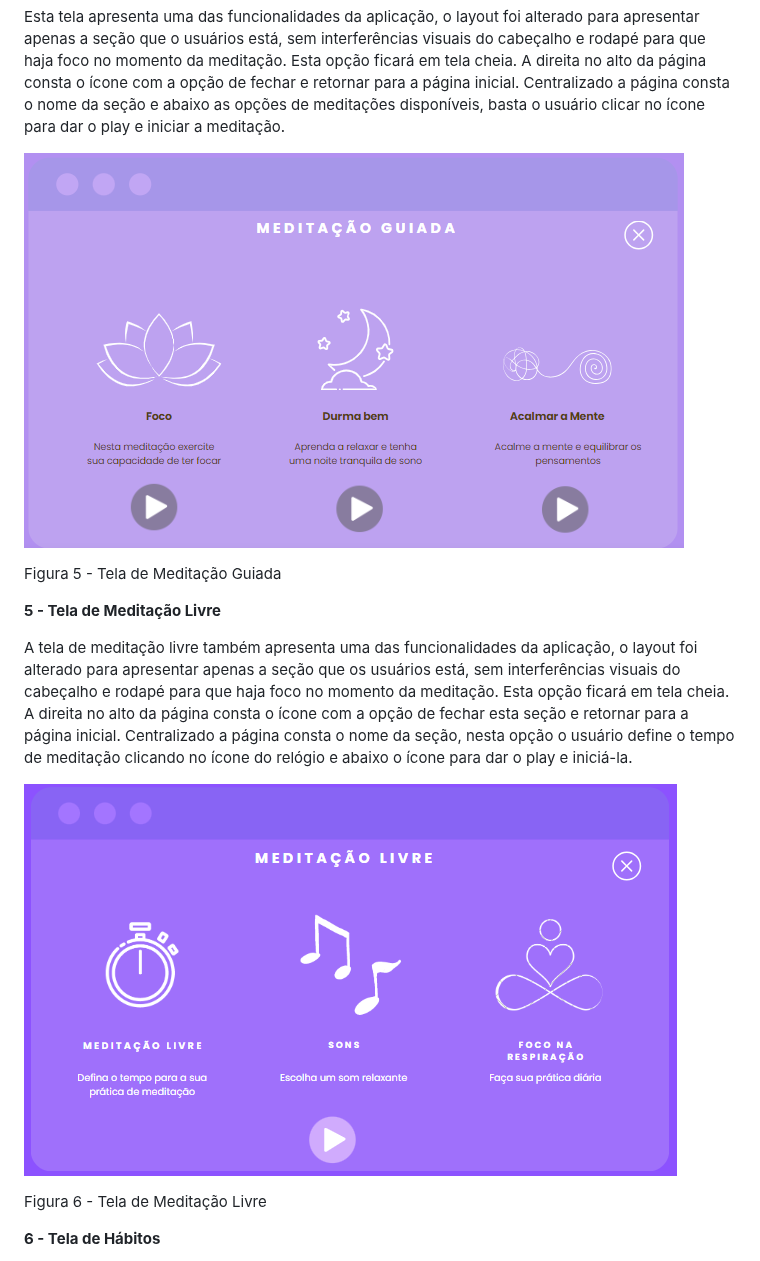
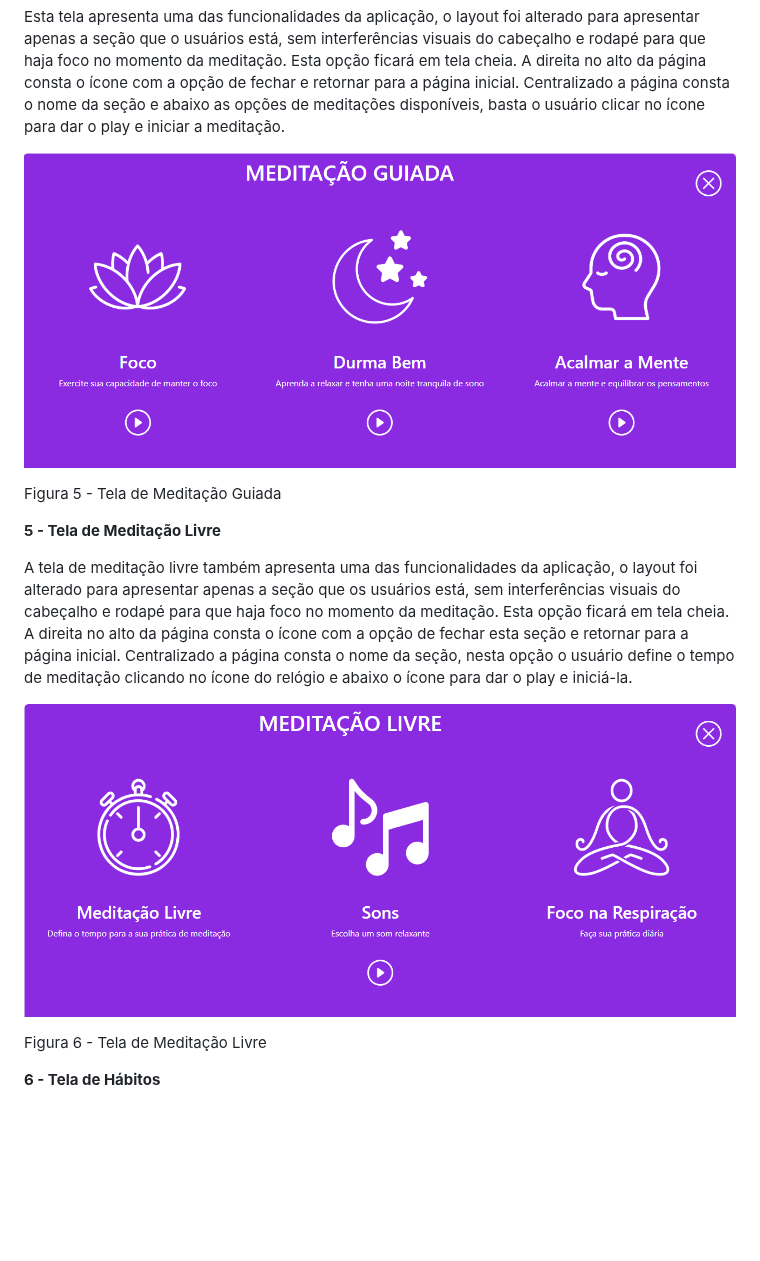
Before and after one commit to ICEI-PUC-Minas-PMV-ADS/pmv-ads-2024-1-e1-proj-web-t8-pmv-ads-2024-1-e1-projinnerpeace, a Markdown page: documentos/04-Projeto de Interface.md, the part around the change. Rendered like a GitHub page; blank space fills up the shorter version.

Commit message:
Update 04-Projeto de Interface.md
alteração telas meditação guiada e livre

```diff
--- a/documentos/04-Projeto de Interface.md
+++ b/documentos/04-Projeto de Interface.md
@@ -57,7 +57,7 @@ Figura 4 - Tela de Cadastro
 
 Esta tela apresenta uma das funcionalidades da aplicação, o layout foi alterado para apresentar apenas a seção que o usuários está, sem interferências visuais do cabeçalho e rodapé para que haja foco no momento da meditação. Esta opção ficará em tela cheia. A direita no alto da página consta o ícone com a opção de fechar e retornar para a página inicial. Centralizado a página consta o nome da seção e abaixo as opções de meditações disponíveis, basta o usuário clicar no ícone para dar o play e iniciar a meditação.
 
-![alt text](image-5.png)
+![alt text](tela-meditacao-guiada-vfinal.PNG)
 
 Figura 5 - Tela de Meditação Guiada
 
@@ -65,7 +65,7 @@ Figura 5 - Tela de Meditação Guiada
 
 A tela de meditação livre também apresenta uma das funcionalidades da aplicação, o layout foi alterado para apresentar apenas a seção que os usuários está, sem interferências visuais do cabeçalho e rodapé para que haja foco no momento da meditação. Esta opção ficará em tela cheia. A direita no alto da página consta o ícone com a opção de fechar esta seção e retornar para a página inicial. Centralizado a página consta o nome da seção, nesta opção o usuário define o tempo de meditação clicando no ícone do relógio e abaixo o ícone para dar o play e iniciá-la.
 
-![alt text](image-6.png)
+![alt text](tela-meditacao-livre-vfinal.PNG)
 
 Figura 6 - Tela de Meditação Livre
 
```
